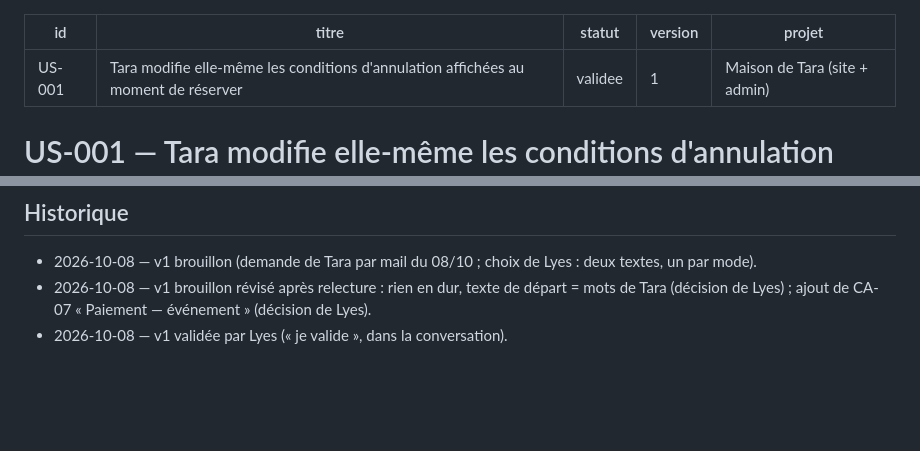
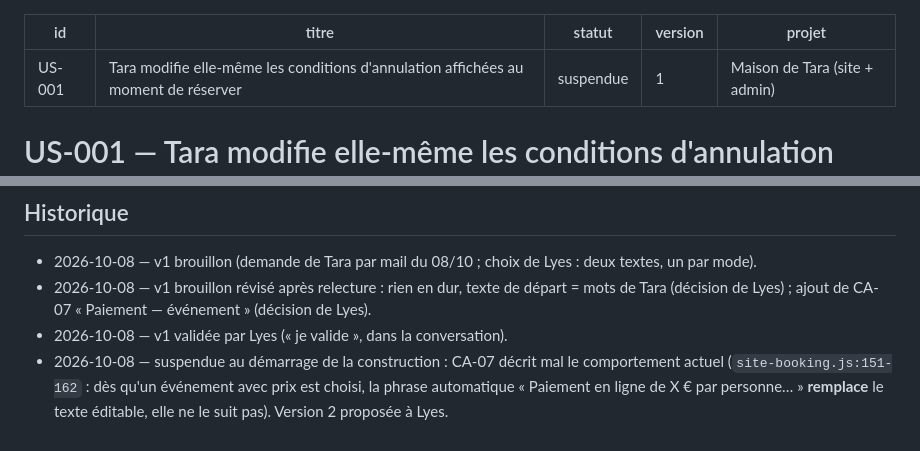
Before and after one commit to lyestriki-propulseo/maison-de-tara, a Markdown page: docs/us/US-001-conditions-annulation-editables.md, 2 parts joined by grey strips. GitHub-like rendering; blank space fills up the shorter version.

Commit message:
docs: US-001 suspendue (CA-07 inexact sur le comportement actuel)
Co-Authored-By: Claude Opus 5.5 <noreply@anthropic.com>

```diff
--- a/docs/us/US-001-conditions-annulation-editables.md
+++ b/docs/us/US-001-conditions-annulation-editables.md
@@ -1,7 +1,7 @@
 ---
 id: US-001
 titre: Tara modifie elle-même les conditions d'annulation affichées au moment de réserver
-statut: validee
+statut: suspendue
 version: 1
 projet: Maison de Tara (site + admin)
 ---
@@ -149,3 +149,4 @@ par Lyes : « Paiement — événement » modifiable (CA-07).
 - 2026-10-08 — v1 brouillon révisé après relecture : rien en dur, texte de départ = mots de Tara (décision
   de Lyes) ; ajout de CA-07 « Paiement — événement » (décision de Lyes).
 - 2026-10-08 — v1 validée par Lyes (« je valide », dans la conversation).
+- 2026-10-08 — suspendue au démarrage de la construction : CA-07 décrit mal le comportement actuel (`site-booking.js:151-162` : dès qu'un événement avec prix est choisi, la phrase automatique « Paiement en ligne de X € par personne… » **remplace** le texte éditable, elle ne le suit pas). Version 2 proposée à Lyes.
```
